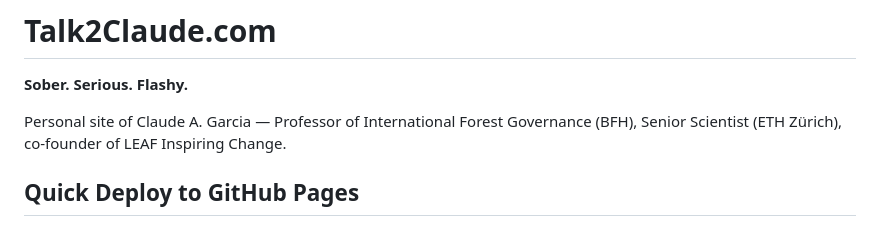
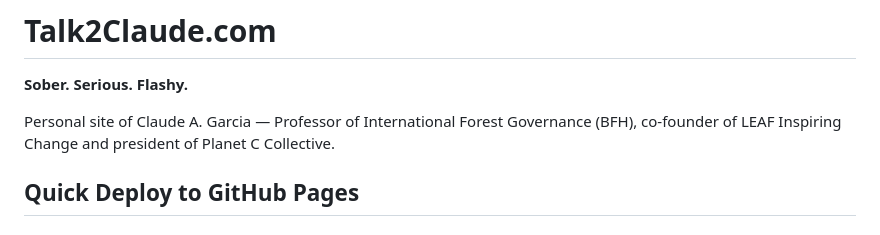
Before and after one commit to claudeagarcia/talk2claude, a Markdown page: README.md, the part around the change. GitHub-like rendering.

```diff
--- a/README.md
+++ b/README.md
@@ -2,7 +2,7 @@
 
 **Sober. Serious. Flashy.**
 
-Personal site of Claude A. Garcia — Professor of International Forest Governance (BFH), Senior Scientist (ETH Zürich), co-founder of LEAF Inspiring Change.
+Personal site of Claude A. Garcia — Professor of International Forest Governance (BFH), co-founder of LEAF Inspiring Change and president of Planet C Collective.
 
 ## Quick Deploy to GitHub Pages
 
```
